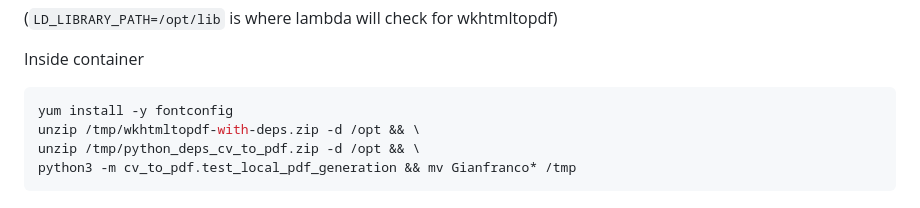
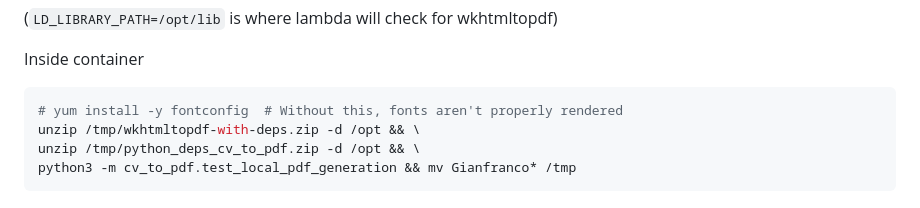
Before and after one commit to gianfranco-s/json-career-view, a Markdown page: README.md, the part around the change. Rendered like a GitHub page.

Commit message:
Add comment about rendering

````diff
--- a/README.md
+++ b/README.md
@@ -167,7 +167,7 @@ docker run -it --rm \
 
 Inside container
 ```sh
-yum install -y fontconfig
+# yum install -y fontconfig  # Without this, fonts aren't properly rendered
 unzip /tmp/wkhtmltopdf-with-deps.zip -d /opt && \
 unzip /tmp/python_deps_cv_to_pdf.zip -d /opt && \
 python3 -m cv_to_pdf.test_local_pdf_generation && mv Gianfranco* /tmp
````
